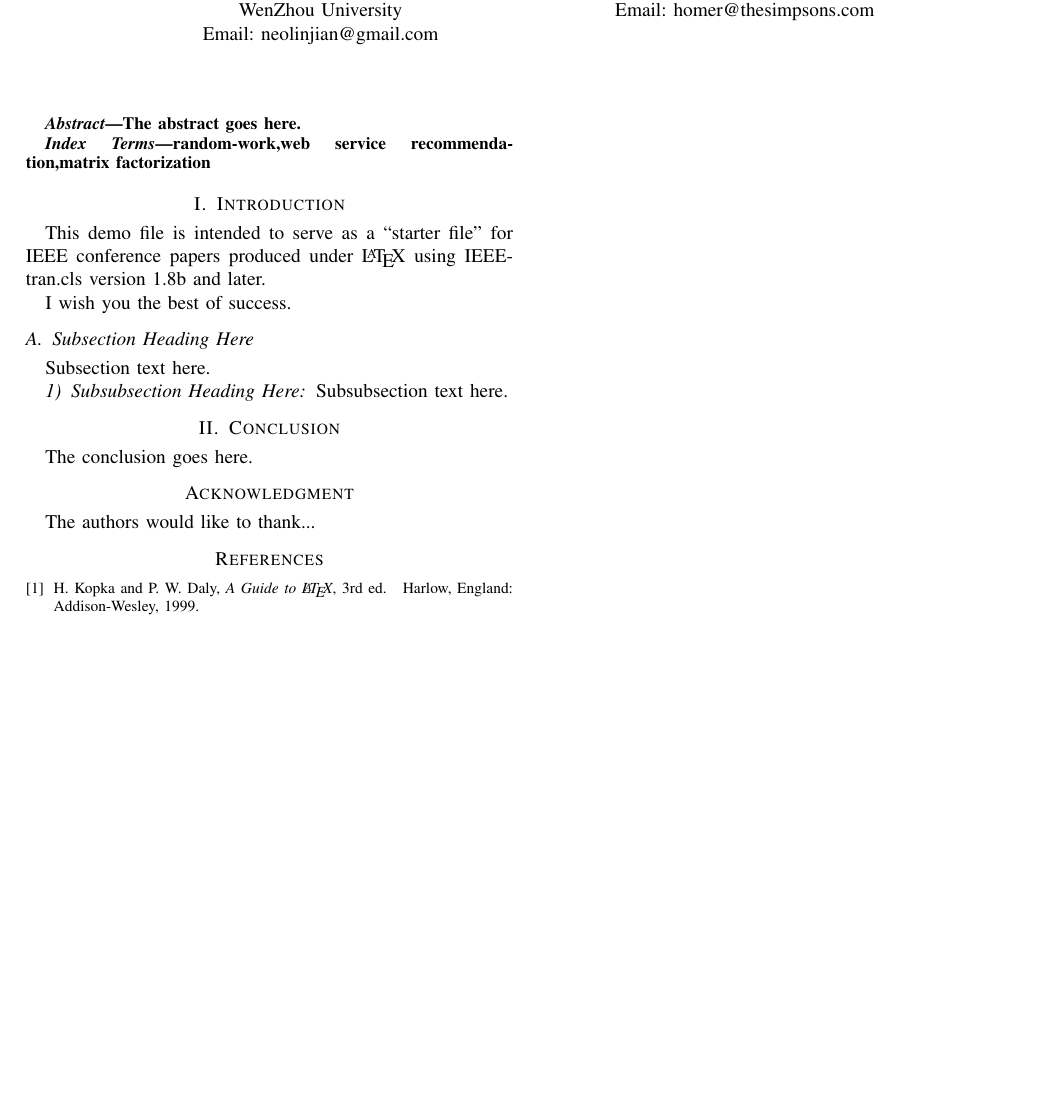
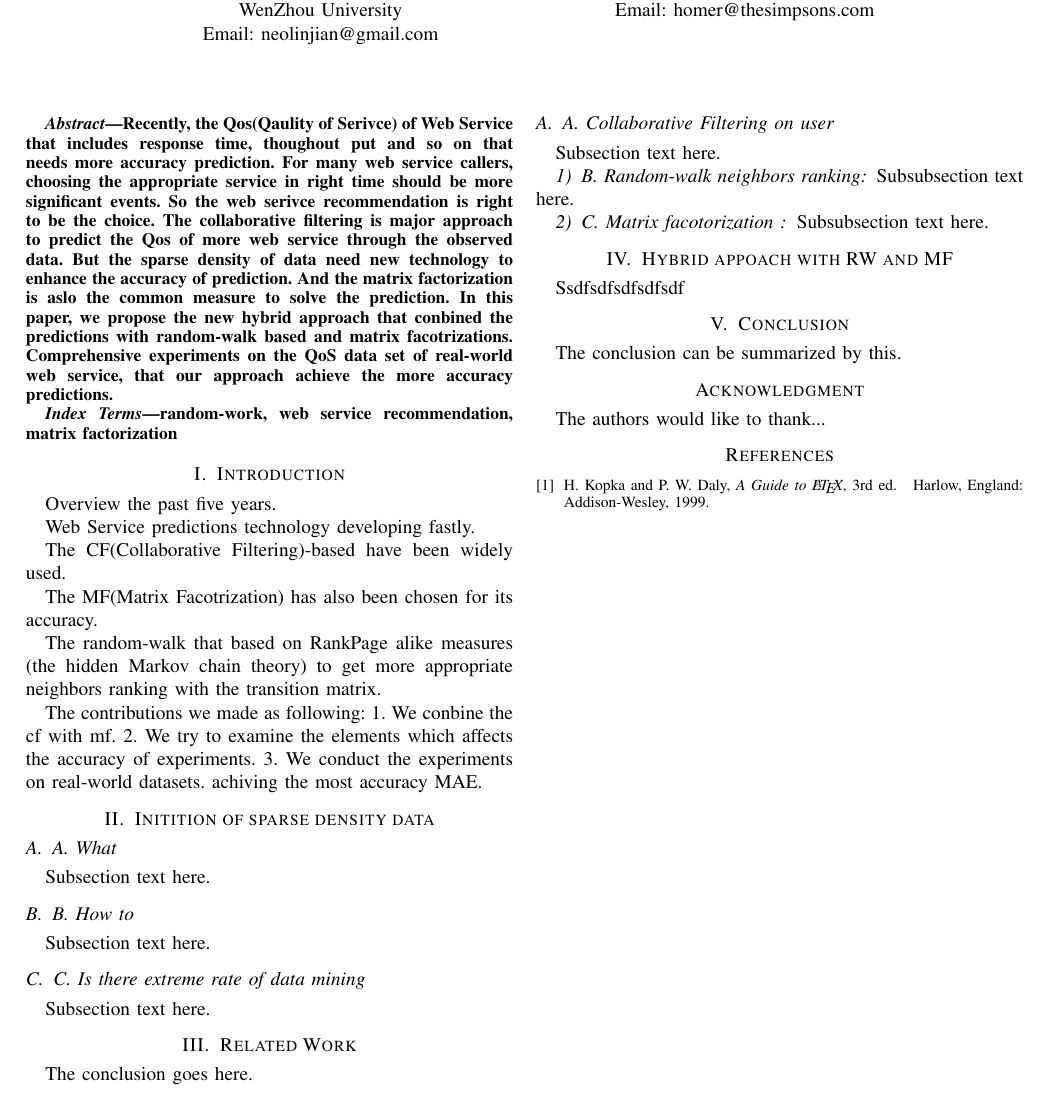
Before and after one commit to neoinmatrix/neosci, a LaTeX paper (rwemf/tex/RWEMF.tex): part of the page, cut so that both start at the same text, the shorter picture padded with empty space. Compiled offline with pdfLaTeX.

Commit message:
20171116

```diff
--- a/rwemf/tex/RWEMF.tex
+++ b/rwemf/tex/RWEMF.tex
@@ -36,37 +36,53 @@
 \maketitle
 
 \begin{abstract}
-The abstract goes here.
+Recently, the Qos(Qaulity of Serivce) of Web Service that includes response time, thoughout put and so on that needs more accuracy prediction. For many web service  callers, choosing the appropriate service in right time should be more significant events. So the web serivce recommendation is right to be the choice. The collaborative filtering is major approach to predict the Qos of more web service through the observed data. But the sparse density of data need new technology to enhance the accuracy of prediction. And the matrix factorization is aslo the common measure to solve the prediction. In this paper, we propose the new hybrid approach that conbined the predictions with random-walk based and matrix facotrizations. Comprehensive experiments on the QoS data set of real-world web service, that our approach achieve the more accuracy predictions.
 \end{abstract}
 
 \begin{IEEEkeywords}
-  random-work,web service recommendation,matrix factorization
+  random-work, web service recommendation, matrix factorization
 \end{IEEEkeywords}
 
 \IEEEpeerreviewmaketitle
 
 
 \section{Introduction}
-% no \IEEEPARstart
-This demo file is intended to serve as a ``starter file''
-for IEEE conference papers produced under \LaTeX\ using
-IEEEtran.cls version 1.8b and later.
-% You must have at least 2 lines in the paragraph with the drop letter
-% (should never be an issue)
-\par I wish you the best of success.
+Overview the past five years.
+\par Web Service predictions technology developing fastly.
+\par The CF(Collaborative Filtering)-based have been widely used.
+\par The MF(Matrix Facotrization) has also been chosen for its accuracy.
+\par The random-walk that based on RankPage alike measures (the hidden Markov chain theory) to get more appropriate neighbors ranking with the transition matrix.
+\par The contributions we made as following:
+1. We conbine the cf with mf.
+2. We try to examine the elements which affects the accuracy of experiments.
+3. We conduct the experiments on real-world datasets. achiving the most accuracy MAE.
 
-\subsection{Subsection Heading Here}
+
+\section{Initition of sparse density data}
+\subsection{A. What  }
+Subsection text here.
+\subsection{B. How to  }
+Subsection text here.
+\subsection{C. Is there extreme rate of data mining  }
 Subsection text here.
 
 
-\subsubsection{Subsubsection Heading Here}
+\section{Related Work}
+The conclusion goes here.
+\subsection{A. Collaborative Filtering on user }
+Subsection text here.
+
+\subsubsection{B. Random-walk neighbors ranking}
 Subsubsection text here.
 
+\subsubsection{C. Matrix facotorization }
+Subsubsection text here.
 
+\section{Hybrid appoach with RW and MF}
+Ssdfsdfsdfsdfsdf
 
 \section{Conclusion}
-The conclusion goes here.
-
+ The conclusion can be summarized by this.
 
 % use section* for acknowledgment
 \section*{Acknowledgment}
```
Also changed, not shown: rwemf/tex/RWEMF.pdf (added), 5 other files.
